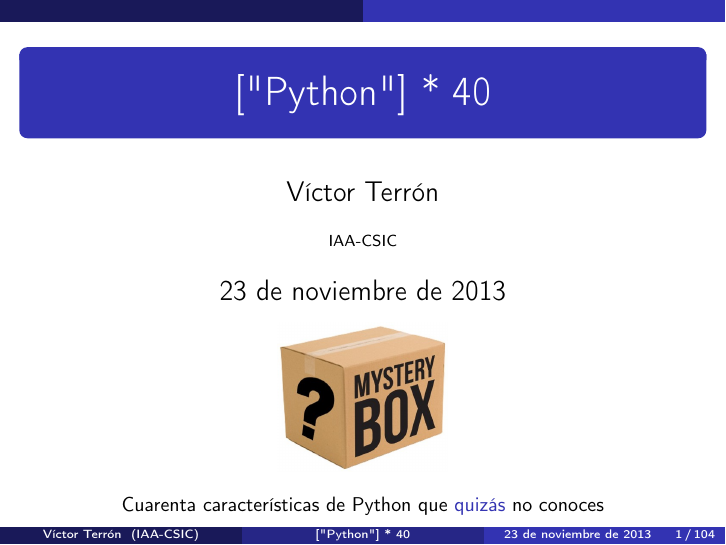
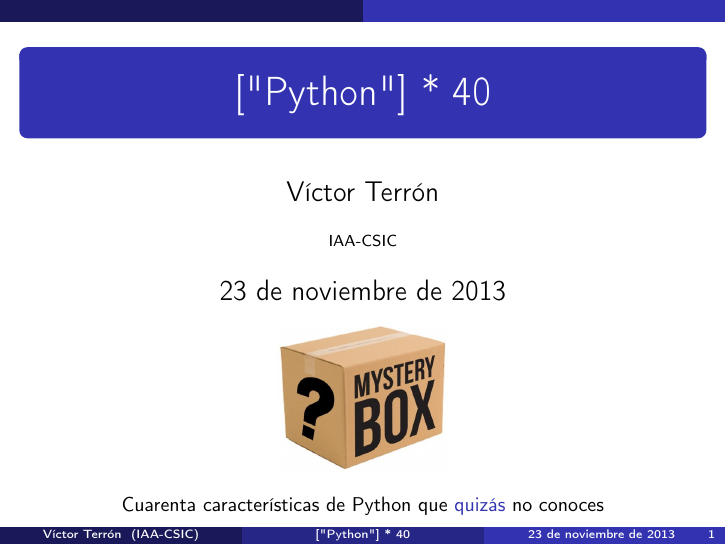
Before and after one commit to vterron/python-talks, LaTeX slides (python-cuarenta.tex): page 1 of 104. Compiled offline with pdfLaTeX.

Commit message:
Muestra el número de transparencia, pero no el total

```diff
--- a/python-cuarenta.tex
+++ b/python-cuarenta.tex
@@ -43,6 +43,27 @@
 \definecolor{red}{HTML}{F41B1B}
 \definecolor{blue}{HTML}{2E3CEC}
 \definecolor{green}{HTML}{3C8031}
+
+% Beamer: footer with current slide number but not total slide number
+% http://tex.stackexchange.com/a/32815
+\makeatletter
+\setbeamertemplate{footline}
+{
+  \leavevmode%
+  \hbox{%
+  \begin{beamercolorbox}[wd=.333333\paperwidth,ht=2.25ex,dp=1ex,center]{author in head/foot}%
+    \usebeamerfont{author in head/foot}\insertshortauthor~~\beamer@ifempty{\insertshortinstitute}{}{(\insertshortinstitute)}
+  \end{beamercolorbox}%
+  \begin{beamercolorbox}[wd=.333333\paperwidth,ht=2.25ex,dp=1ex,center]{title in head/foot}%
+    \usebeamerfont{title in head/foot}\insertshorttitle
+  \end{beamercolorbox}%
+  \begin{beamercolorbox}[wd=.333333\paperwidth,ht=2.25ex,dp=1ex,right]{date in head/foot}%
+    \usebeamerfont{date in head/foot}\insertshortdate{}\hspace*{2em}
+    \insertframenumber\hspace*{2ex}
+  \end{beamercolorbox}}%
+  \vskip0pt%
+}
+\makeatother
 
 \title{["Python"] * 40}
 \author{Víctor Terrón}
```
